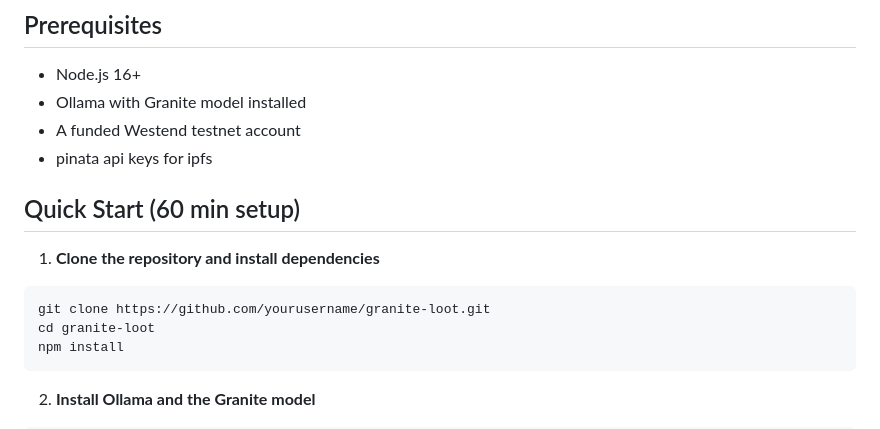
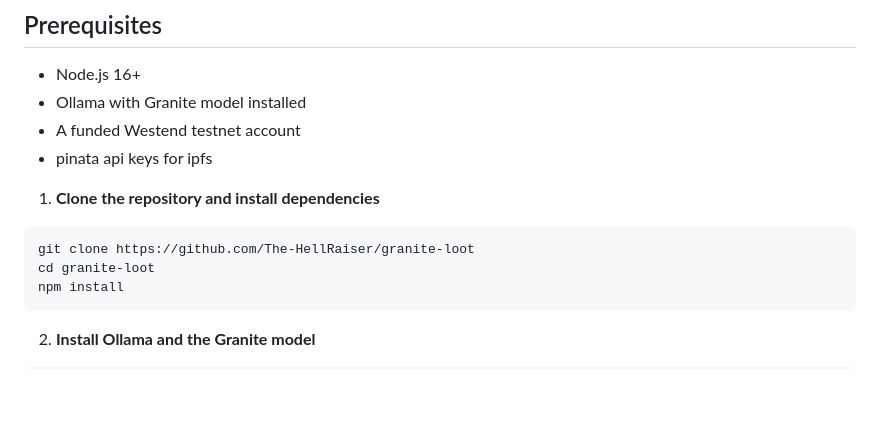
Before and after one commit to The-HellRaiser/granite-loot, a Markdown page: README.md, the part around the change. GitHub-like rendering; blank space fills up the shorter version.

Commit message:
added git hub url

````diff
--- a/README.md
+++ b/README.md
@@ -44,12 +44,11 @@ The GraniteLoot contract is a lightweight, custom NFT system designed for games
 - A funded Westend testnet account
 - pinata api keys for ipfs
 
-## Quick Start (60 min setup)
 
 1. **Clone the repository and install dependencies**
 
 ```bash
-git clone https://github.com/yourusername/granite-loot.git
+git clone https://github.com/The-HellRaiser/granite-loot
 cd granite-loot
 npm install
 ```
````
